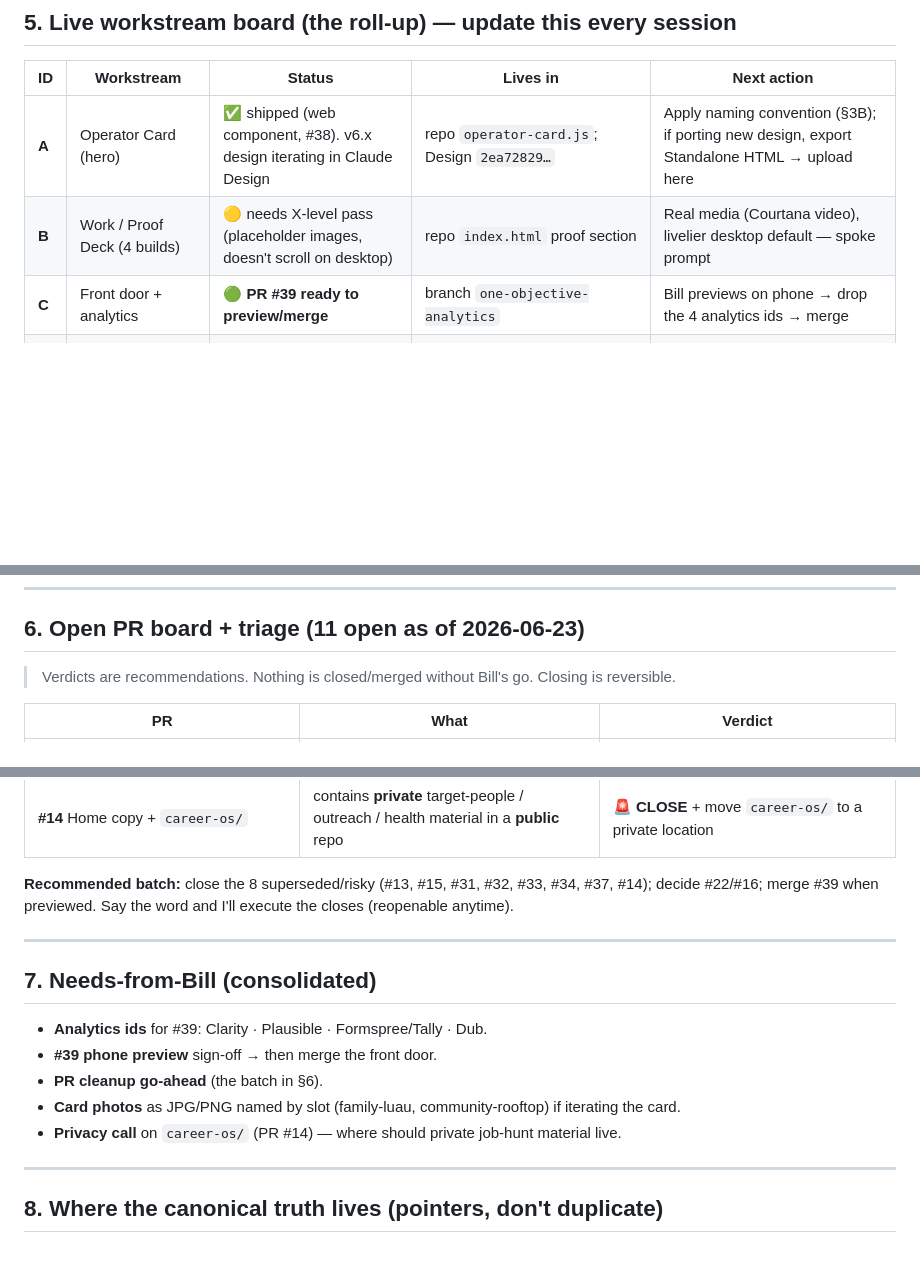
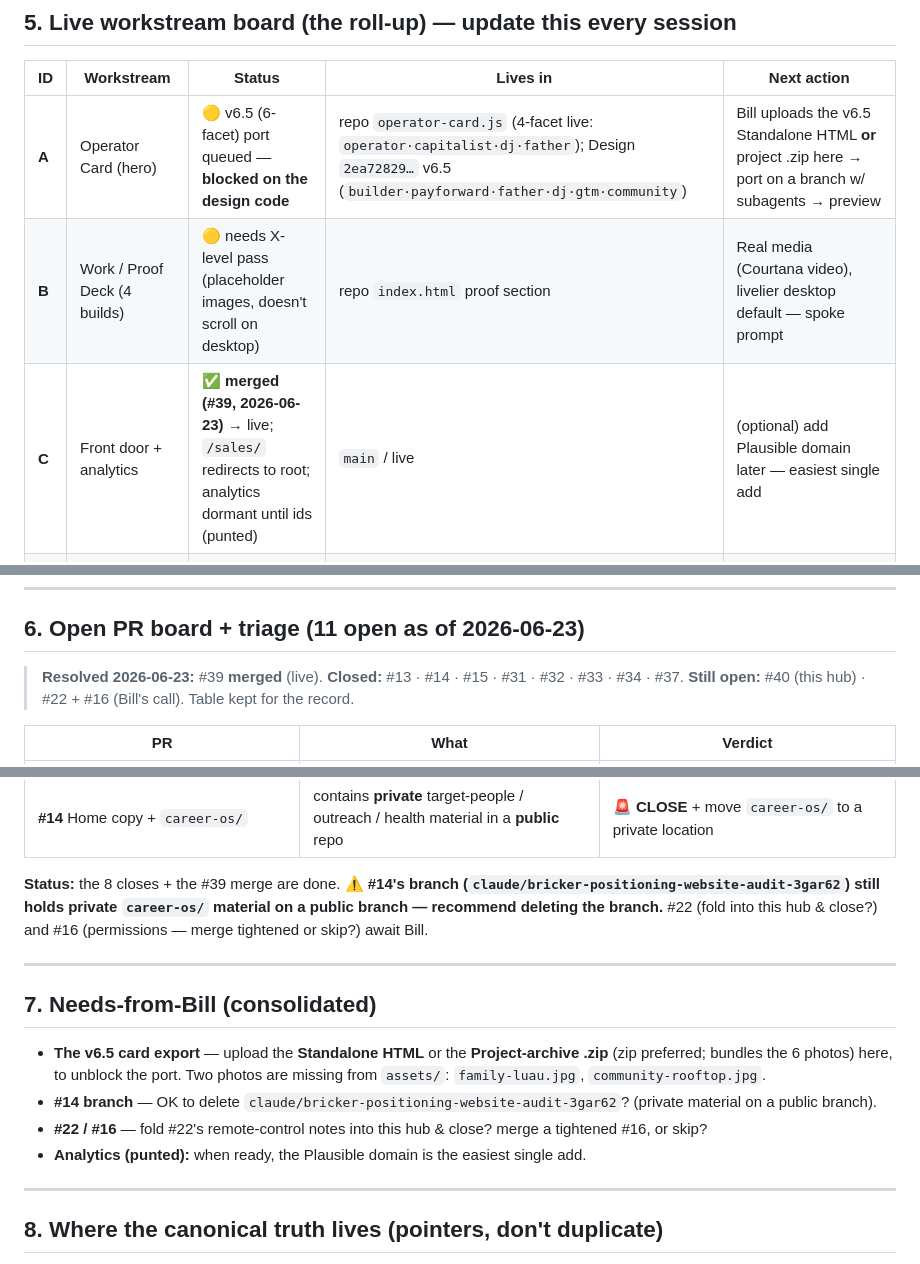
Before and after one commit to PickleBill/Brick, a Markdown page: ORCHESTRATION.md, 3 parts joined by grey strips. Drawn GitHub-style; blank space fills up the shorter version.

Commit message:
hub: record #39 merge + PR cleanup, mark v6.5 card port blocked-on-upload
Co-Authored-By: Claude Opus 4.8 <noreply@anthropic.com>
Claude-Session: https://claude.ai/code/session_014Gpb7ETsN9RW5YLRnJumy9

```diff
--- a/ORCHESTRATION.md
+++ b/ORCHESTRATION.md
@@ -163,9 +163,9 @@ Microsoft **Clarity** id · **Plausible** domain · **Formspree** (or Tally) for
 
 | ID | Workstream | Status | Lives in | Next action |
 |---|---|---|---|---|
-| **A** | Operator Card (hero) | ✅ shipped (web component, #38). v6.x design iterating in Claude Design | repo `operator-card.js`; Design `2ea72829…` | Apply naming convention (§3B); if porting new design, export Standalone HTML → upload here |
+| **A** | Operator Card (hero) | 🟡 v6.5 (6-facet) port queued — **blocked on the design code** | repo `operator-card.js` (4-facet live: `operator·capitalist·dj·father`); Design `2ea72829…` v6.5 (`builder·payforward·father·dj·gtm·community`) | Bill uploads the v6.5 Standalone HTML **or** project .zip here → port on a branch w/ subagents → preview |
 | **B** | Work / Proof Deck (4 builds) | 🟡 needs X-level pass (placeholder images, doesn't scroll on desktop) | repo `index.html` proof section | Real media (Courtana video), livelier desktop default — spoke prompt |
-| **C** | Front door + analytics | 🟢 **PR #39 ready to preview/merge** | branch `one-objective-analytics` | Bill previews on phone → drop the 4 analytics ids → merge |
+| **C** | Front door + analytics | ✅ **merged (#39, 2026-06-23)** → live; `/sales/` redirects to root; analytics dormant until ids (punted) | `main` / live | (optional) add Plausible domain later — easiest single add |
 | **D** | Skills (prompt-forge, design-iterate) | 🟡 drafted in Cowork "ABOUT BILL" folder, not installed | Dropbox `_skills-draft/` | Install via `/plugin` or `.claude/skills/` — spoke |
 | **E** | Lovable refresh | ⚪ not started | Lovable | spoke |
 | **F** | Job-search engine | 🟡 spec'd (Workstream-C signal-scan) | `handoffs/workstream-C-signal-scan-spec.md` (on #39 branch) | separate `signal-scan` repo when Bill says go |
@@ -175,7 +175,7 @@ Microsoft **Clarity** id · **Plausible** domain · **Formspree** (or Tally) for
 
 ## 6. Open PR board + triage (11 open as of 2026-06-23)
 
-> Verdicts are recommendations. Nothing is closed/merged without Bill's go. Closing is reversible.
+> **Resolved 2026-06-23:** #39 **merged** (live). **Closed:** #13 · #14 · #15 · #31 · #32 · #33 · #34 · #37. **Still open:** #40 (this hub) · #22 + #16 (Bill's call). Table kept for the record.
 
 | PR | What | Verdict |
 |---|---|---|
@@ -191,17 +191,16 @@ Microsoft **Clarity** id · **Plausible** domain · **Formspree** (or Tally) for
 | **#31** "Disable Codex Claude gate checks" | **NOT a draft**, stale base, **deletes 49,382 lines / 104 files** — rips out Impeccable + agents + hooks | 🚨 **CLOSE NOW** — most likely to merge by accident and would gut the whole setup |
 | **#14** Home copy + `career-os/` | contains **private** target-people / outreach / health material in a **public** repo | 🚨 **CLOSE** + move `career-os/` to a private location |
 
-**Recommended batch:** close the 8 superseded/risky (#13, #15, #31, #32, #33, #34, #37, #14); decide #22/#16; merge #39 when previewed. Say the word and I'll execute the closes (reopenable anytime).
+**Status:** the 8 closes + the #39 merge are done. ⚠️ **#14's branch (`claude/bricker-positioning-website-audit-3gar62`) still holds private `career-os/` material on a public branch — recommend deleting the branch.** #22 (fold into this hub & close?) and #16 (permissions — merge tightened or skip?) await Bill.
 
 ---
 
 ## 7. Needs-from-Bill (consolidated)
 
-- **Analytics ids** for #39: Clarity · Plausible · Formspree/Tally · Dub.
-- **#39 phone preview** sign-off → then merge the front door.
-- **PR cleanup go-ahead** (the batch in §6).
-- **Card photos** as JPG/PNG named by slot (family-luau, community-rooftop) if iterating the card.
-- **Privacy call** on `career-os/` (PR #14) — where should private job-hunt material live.
+- **The v6.5 card export** — upload the **Standalone HTML** or the **Project-archive .zip** (zip preferred; bundles the 6 photos) here, to unblock the port. Two photos are missing from `assets/`: `family-luau.jpg`, `community-rooftop.jpg`.
+- **#14 branch** — OK to delete `claude/bricker-positioning-website-audit-3gar62`? (private material on a public branch).
+- **#22 / #16** — fold #22's remote-control notes into this hub & close? merge a tightened #16, or skip?
+- **Analytics (punted):** when ready, the Plausible domain is the easiest single add.
 
 ---
 
```
